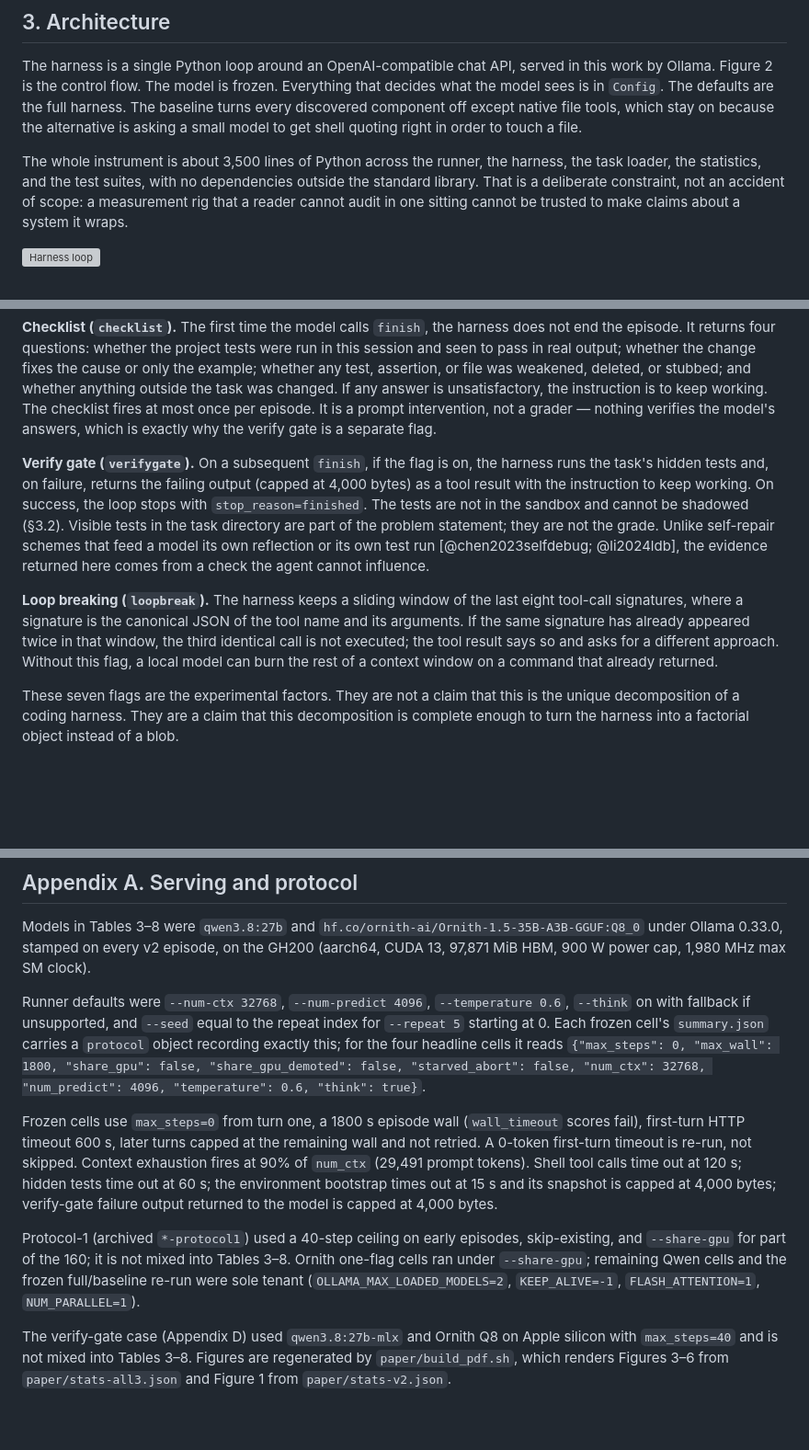
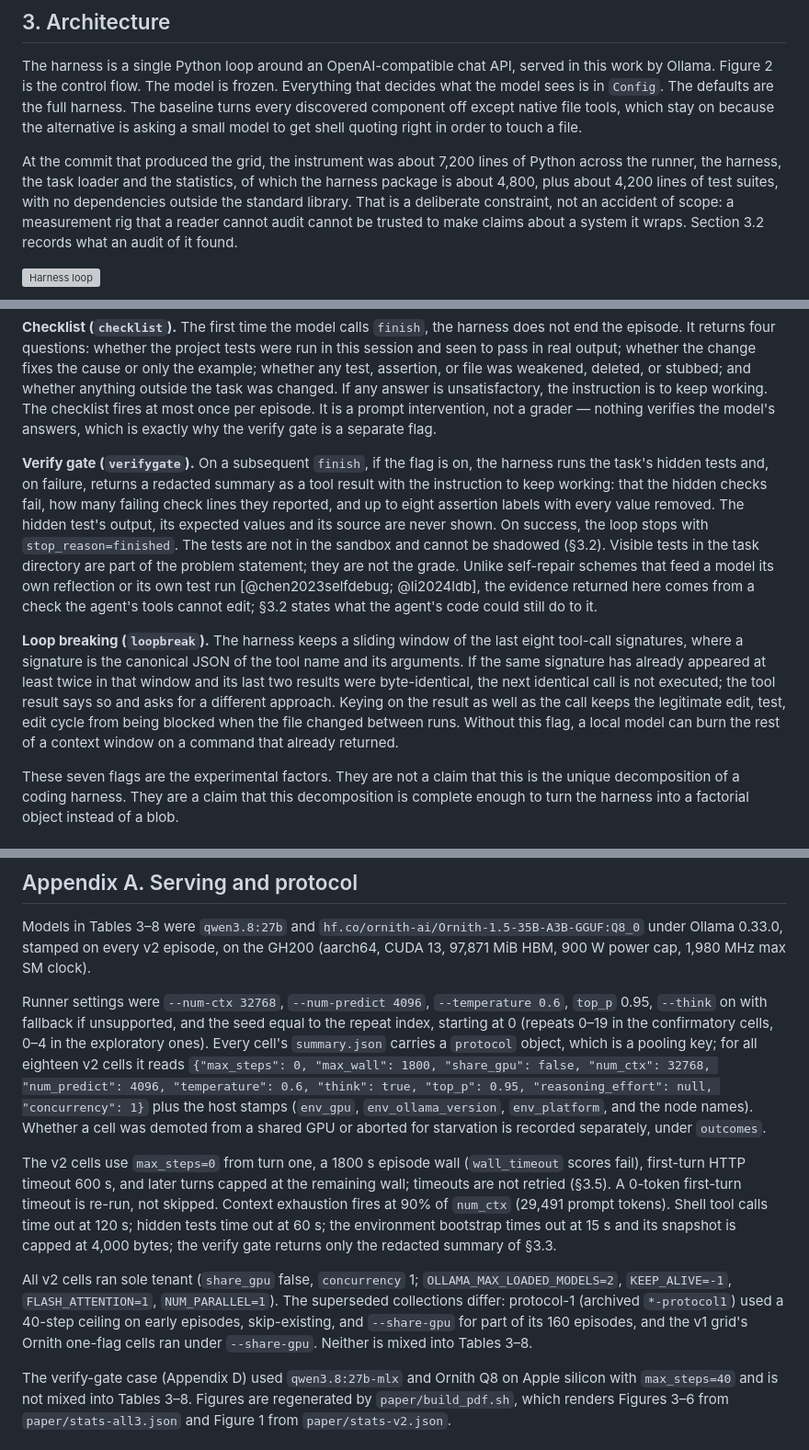
Before and after one commit to bharathvbcr/Manvi, a Markdown page: bench/paper/harness_architecture.md, 3 parts joined by grey strips. Shown at 92% size. GitHub-like rendering; blank space fills up the shorter version; grey boxes are pictures that could not be loaded.

Commit message:
docs(paper): describe the instrument that produced the grid, not an earlier one
Corrections from the paper-versus-code audit, each checked against 82e453a: section 3.2 item 3 described the pre-hardening verifier (checker copied out, sandbox on PYTHONPATH) that an earlier sitecustomize attack beat, where the grid's verifier pipes the test to python -I -B and refuses start-up hooks, .pth files, stdlib-shadowing modules and redirecting environment variables; the verify gate returns a redacted label summary, not 4,000 bytes of output; loop breaking also needs byte-identical results; timeouts are not retried but connection errors and 429/5xx are, twice locally; test_stats.py was 160 assertions on the grid commit, not 166; the instrument is about 7,200 lines plus 4,200 of tests, not 3,500; Appendix A gave v1 protocol keys and share-gpu details under the v2 tables.

The verdict-channel findings (audit C1, C2) are disclosed in a following commit with the verifier fix.

Co-Authored-By: Claude Opus 5.5 <noreply@anthropic.com>

```diff
--- a/bench/paper/harness_architecture.md
+++ b/bench/paper/harness_architecture.md
@@ -78,7 +78,7 @@ The failure modes that motivated the flags are local-loop failures, not leaderbo
 
 The harness is a single Python loop around an OpenAI-compatible chat API, served in this work by Ollama. Figure 2 is the control flow. The model is frozen. Everything that decides what the model sees is in `Config`. The defaults are the full harness. The baseline turns every discovered component off except native file tools, which stay on because the alternative is asking a small model to get shell quoting right in order to touch a file.
 
-The whole instrument is about 3,500 lines of Python across the runner, the harness, the task loader, the statistics, and the test suites, with no dependencies outside the standard library. That is a deliberate constraint, not an accident of scope: a measurement rig that a reader cannot audit in one sitting cannot be trusted to make claims about a system it wraps.
+At the commit that produced the grid, the instrument was about 7,200 lines of Python across the runner, the harness, the task loader and the statistics, of which the harness package is about 4,800, plus about 4,200 lines of test suites, with no dependencies outside the standard library. That is a deliberate constraint, not an accident of scope: a measurement rig that a reader cannot audit cannot be trusted to make claims about a system it wraps. Section 3.2 records what an audit of it found.
 
 ![Harness loop](figures/architecture.svg)
 
@@ -126,9 +126,9 @@ Table 1 maps each flag to the local failure it is meant to interrupt. The mappin
 
 **Checklist (`checklist`).** The first time the model calls `finish`, the harness does not end the episode. It returns four questions: whether the project tests were run in this session and seen to pass in real output; whether the change fixes the cause or only the example; whether any test, assertion, or file was weakened, deleted, or stubbed; and whether anything outside the task was changed. If any answer is unsatisfactory, the instruction is to keep working. The checklist fires at most once per episode. It is a prompt intervention, not a grader — nothing verifies the model's answers, which is exactly why the verify gate is a separate flag.
 
-**Verify gate (`verifygate`).** On a subsequent `finish`, if the flag is on, the harness runs the task's hidden tests and, on failure, returns the failing output (capped at 4,000 bytes) as a tool result with the instruction to keep working. On success, the loop stops with `stop_reason=finished`. The tests are not in the sandbox and cannot be shadowed (§3.2). Visible tests in the task directory are part of the problem statement; they are not the grade. Unlike self-repair schemes that feed a model its own reflection or its own test run [@chen2023selfdebug; @li2024ldb], the evidence returned here comes from a check the agent cannot influence.
+**Verify gate (`verifygate`).** On a subsequent `finish`, if the flag is on, the harness runs the task's hidden tests and, on failure, returns a redacted summary as a tool result with the instruction to keep working: that the hidden checks fail, how many failing check lines they reported, and up to eight assertion labels with every value removed. The hidden test's output, its expected values and its source are never shown. On success, the loop stops with `stop_reason=finished`. The tests are not in the sandbox and cannot be shadowed (§3.2). Visible tests in the task directory are part of the problem statement; they are not the grade. Unlike self-repair schemes that feed a model its own reflection or its own test run [@chen2023selfdebug; @li2024ldb], the evidence returned here comes from a check the agent's tools cannot edit; §3.2 states what the agent's code could still do to it.
 
-**Loop breaking (`loopbreak`).** The harness keeps a sliding window of the last eight tool-call signatures, where a signature is the canonical JSON of the tool name and its arguments. If the same signature has already appeared twice in that window, the third identical call is not executed; the tool result says so and asks for a different approach. Without this flag, a local model can burn the rest of a context window on a command that already returned.
+**Loop breaking (`loopbreak`).** The harness keeps a sliding window of the last eight tool-call signatures, where a signature is the canonical JSON of the tool name and its arguments. If the same signature has already appeared at least twice in that window and its last two results were byte-identical, the next identical call is not executed; the tool result says so and asks for a different approach. Keying on the result as well as the call keeps the legitimate edit, test, edit cycle from being blocked when the file changed between runs. Without this flag, a local model can burn the rest of a context window on a command that already returned.
 
 These seven flags are the experimental factors. They are not a claim that this is the unique decomposition of a coding harness. They are a claim that this decomposition is complete enough to turn the harness into a factorial object instead of a blob.
 
@@ -565,11 +565,11 @@ The component list and the 30 kB output cap follow the coding-harness setting st
 
 Models in Tables 3–8 were `qwen3.8:27b` and `hf.co/ornith-ai/Ornith-1.5-35B-A3B-GGUF:Q8_0` under Ollama 0.33.0, stamped on every v2 episode, on the GH200 (aarch64, CUDA 13, 97,871 MiB HBM, 900 W power cap, 1,980 MHz max SM clock).
 
-Runner defaults were `--num-ctx 32768`, `--num-predict 4096`, `--temperature 0.6`, `--think` on with fallback if unsupported, and `--seed` equal to the repeat index for `--repeat 5` starting at 0. Each frozen cell's `summary.json` carries a `protocol` object recording exactly this; for the four headline cells it reads `{"max_steps": 0, "max_wall": 1800, "share_gpu": false, "share_gpu_demoted": false, "starved_abort": false, "num_ctx": 32768, "num_predict": 4096, "temperature": 0.6, "think": true}`.
+Runner settings were `--num-ctx 32768`, `--num-predict 4096`, `--temperature 0.6`, `top_p` 0.95, `--think` on with fallback if unsupported, and the seed equal to the repeat index, starting at 0 (repeats 0–19 in the confirmatory cells, 0–4 in the exploratory ones). Every cell's `summary.json` carries a `protocol` object, which is a pooling key; for all eighteen v2 cells it reads `{"max_steps": 0, "max_wall": 1800, "share_gpu": false, "num_ctx": 32768, "num_predict": 4096, "temperature": 0.6, "think": true, "top_p": 0.95, "reasoning_effort": null, "concurrency": 1}` plus the host stamps (`env_gpu`, `env_ollama_version`, `env_platform`, and the node names). Whether a cell was demoted from a shared GPU or aborted for starvation is recorded separately, under `outcomes`.
 
-Frozen cells use `max_steps=0` from turn one, a 1800 s episode wall (`wall_timeout` scores fail), first-turn HTTP timeout 600 s, later turns capped at the remaining wall and not retried. A 0-token first-turn timeout is re-run, not skipped. Context exhaustion fires at 90% of `num_ctx` (29,491 prompt tokens). Shell tool calls time out at 120 s; hidden tests time out at 60 s; the environment bootstrap times out at 15 s and its snapshot is capped at 4,000 bytes; verify-gate failure output returned to the model is capped at 4,000 bytes.
+The v2 cells use `max_steps=0` from turn one, a 1800 s episode wall (`wall_timeout` scores fail), first-turn HTTP timeout 600 s, and later turns capped at the remaining wall; timeouts are not retried (§3.5). A 0-token first-turn timeout is re-run, not skipped. Context exhaustion fires at 90% of `num_ctx` (29,491 prompt tokens). Shell tool calls time out at 120 s; hidden tests time out at 60 s; the environment bootstrap times out at 15 s and its snapshot is capped at 4,000 bytes; the verify gate returns only the redacted summary of §3.3.
 
-Protocol-1 (archived `*-protocol1`) used a 40-step ceiling on early episodes, skip-existing, and `--share-gpu` for part of the 160; it is not mixed into Tables 3–8. Ornith one-flag cells ran under `--share-gpu`; remaining Qwen cells and the frozen full/baseline re-run were sole tenant (`OLLAMA_MAX_LOADED_MODELS=2`, `KEEP_ALIVE=-1`, `FLASH_ATTENTION=1`, `NUM_PARALLEL=1`).
+All v2 cells ran sole tenant (`share_gpu` false, `concurrency` 1; `OLLAMA_MAX_LOADED_MODELS=2`, `KEEP_ALIVE=-1`, `FLASH_ATTENTION=1`, `NUM_PARALLEL=1`). The superseded collections differ: protocol-1 (archived `*-protocol1`) used a 40-step ceiling on early episodes, skip-existing, and `--share-gpu` for part of its 160 episodes, and the v1 grid's Ornith one-flag cells ran under `--share-gpu`. Neither is mixed into Tables 3–8.
 
 The verify-gate case (Appendix D) used `qwen3.8:27b-mlx` and Ornith Q8 on Apple silicon with `max_steps=40` and is not mixed into Tables 3–8. Figures are regenerated by `paper/build_pdf.sh`, which renders Figures 3–6 from `paper/stats-all3.json` and Figure 1 from `paper/stats-v2.json`.
 
```
Also changed, not shown: other parts of bench/paper/harness_architecture.md (+4 -4 lines).
